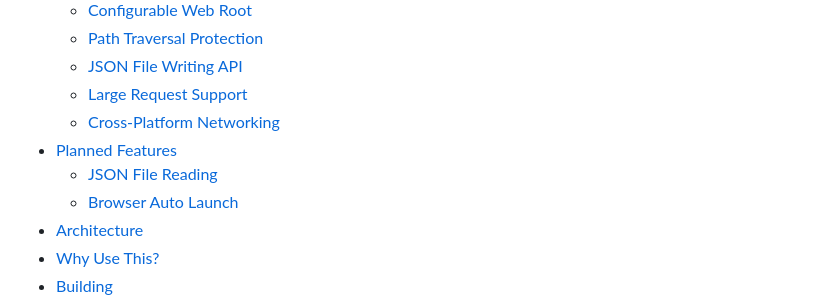
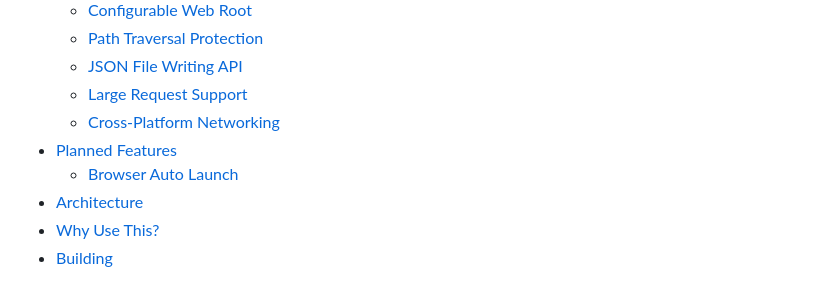
Before and after one commit to DamianReloaded/appweeb, a Markdown page: README.md, the part around the change. GitHub-like rendering.

```diff
--- a/README.md
+++ b/README.md
@@ -24,7 +24,6 @@ The browser becomes the user interface while C++ provides local services.
   - [Large Request Support](#large-request-support)
   - [Cross-Platform Networking](#cross-platform-networking)
 - [Planned Features](#planned-features)
-  - [JSON File Reading](#json-file-reading)
   - [Browser Auto Launch](#browser-auto-launch)
 - [Architecture](#architecture)
 - [Why Use This?](#why-use-this)
```
